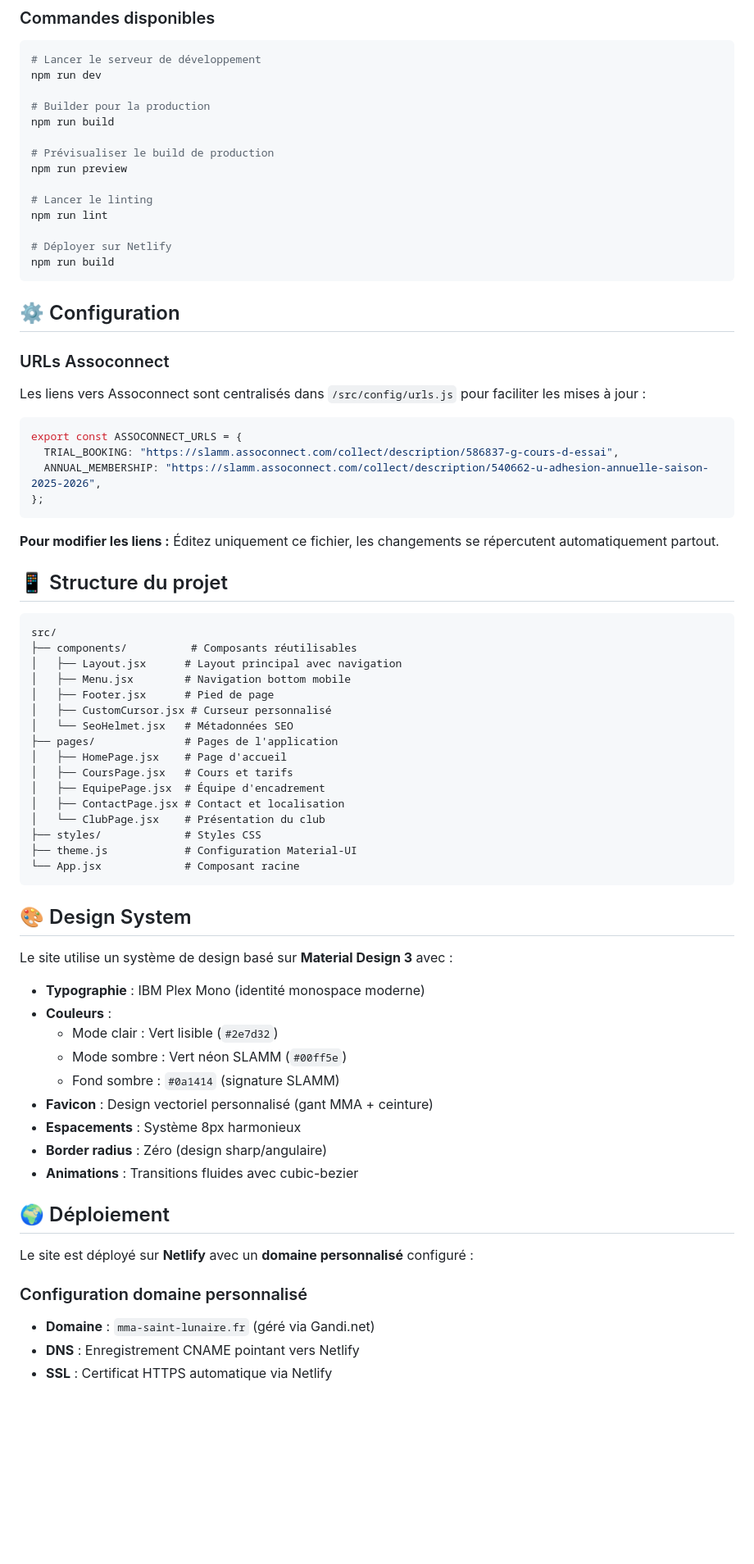
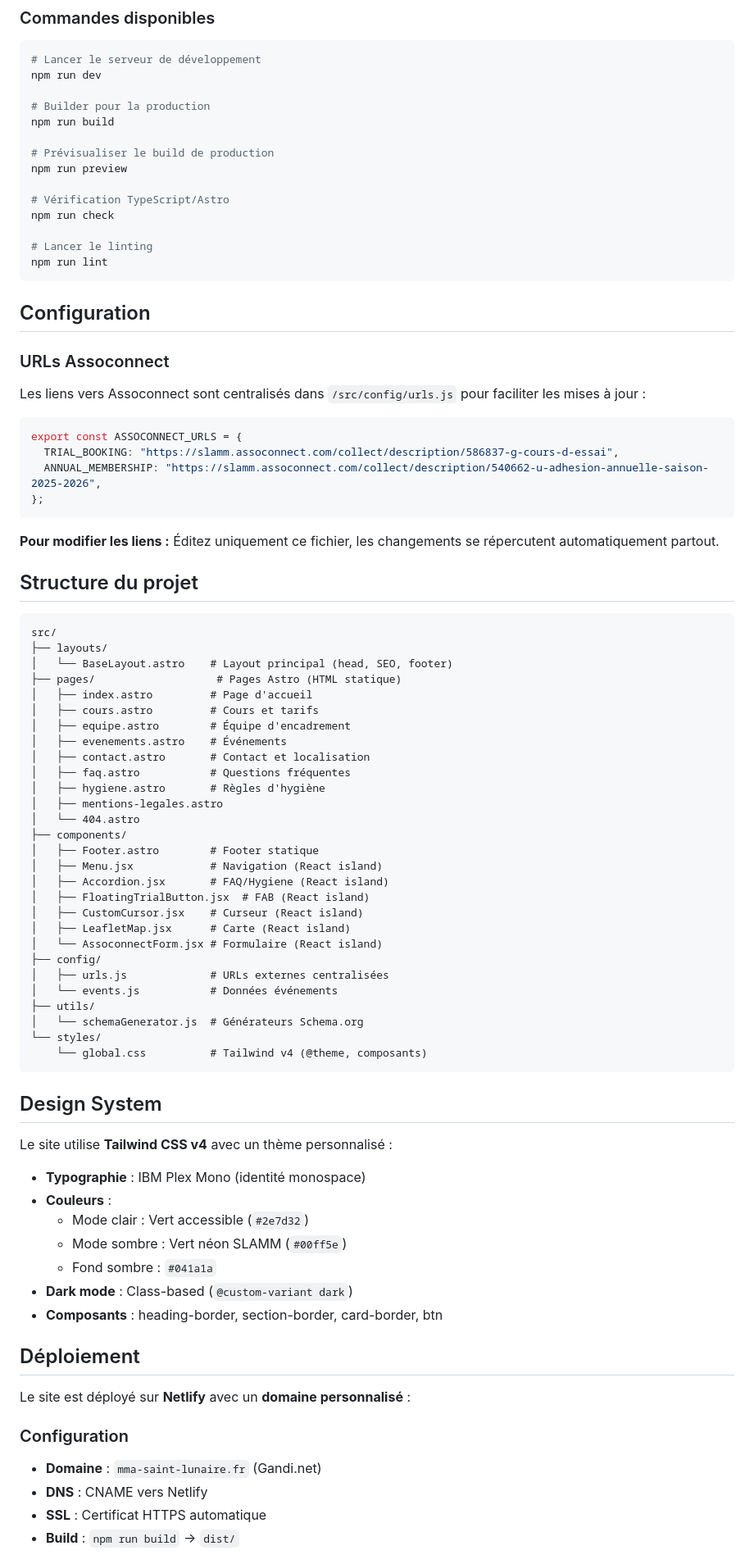
Before and after one commit to kevinbdx35/slamm_2, a Markdown page: README.md, the part around one of its changes. Shown at 82% size. Rendered like a GitHub page; blank space fills up the shorter version.

````diff
--- a/README.md
+++ b/README.md
@@ -69,14 +69,14 @@ npm run build
 # Prévisualiser le build de production
 npm run preview
 
+# Vérification TypeScript/Astro
+npm run check
+
 # Lancer le linting
 npm run lint
-
-# Déployer sur Netlify
-npm run build
 ```
 
-## ⚙️ Configuration
+## Configuration
 
 ### URLs Assoconnect
 
@@ -91,47 +91,58 @@ export const ASSOCONNECT_URLS = {
 
 **Pour modifier les liens :** Éditez uniquement ce fichier, les changements se répercutent automatiquement partout.
 
-## 📱 Structure du projet
+## Structure du projet
 
 ```
 src/
-├── components/          # Composants réutilisables
-│   ├── Layout.jsx      # Layout principal avec navigation
-│   ├── Menu.jsx        # Navigation bottom mobile
-│   ├── Footer.jsx      # Pied de page
-│   ├── CustomCursor.jsx # Curseur personnalisé
-│   └── SeoHelmet.jsx   # Métadonnées SEO
-├── pages/              # Pages de l'application
-│   ├── HomePage.jsx    # Page d'accueil
-│   ├── CoursPage.jsx   # Cours et tarifs
-│   ├── EquipePage.jsx  # Équipe d'encadrement
-│   ├── ContactPage.jsx # Contact et localisation
-│   └── ClubPage.jsx    # Présentation du club
-├── styles/             # Styles CSS
-├── theme.js            # Configuration Material-UI
-└── App.jsx             # Composant racine
+├── layouts/
+│   └── BaseLayout.astro    # Layout principal (head, SEO, footer)
+├── pages/                   # Pages Astro (HTML statique)
+│   ├── index.astro         # Page d'accueil
+│   ├── cours.astro         # Cours et tarifs
+│   ├── equipe.astro        # Équipe d'encadrement
+│   ├── evenements.astro    # Événements
+│   ├── contact.astro       # Contact et localisation
+│   ├── faq.astro           # Questions fréquentes
+│   ├── hygiene.astro       # Règles d'hygiène
+│   ├── mentions-legales.astro
+│   └── 404.astro
+├── components/
+│   ├── Footer.astro        # Footer statique
+│   ├── Menu.jsx            # Navigation (React island)
+│   ├── Accordion.jsx       # FAQ/Hygiene (React island)
+│   ├── FloatingTrialButton.jsx  # FAB (React island)
+│   ├── CustomCursor.jsx    # Curseur (React island)
+│   ├── LeafletMap.jsx      # Carte (React island)
+│   └── AssoconnectForm.jsx # Formulaire (React island)
+├── config/
+│   ├── urls.js             # URLs externes centralisées
+│   └── events.js           # Données événements
+├── utils/
+│   └── schemaGenerator.js  # Générateurs Schema.org
+└── styles/
+    └── global.css          # Tailwind v4 (@theme, composants)
 ```
 
-## 🎨 Design System
+## Design System
 
-Le site utilise un système de design basé sur **Material Design 3** avec :
+Le site utilise **Tailwind CSS v4** avec un thème personnalisé :
 
-- **Typographie** : IBM Plex Mono (identité monospace moderne)
+- **Typographie** : IBM Plex Mono (identité monospace)
 - **Couleurs** :
-  - Mode clair : Vert lisible (`#2e7d32`)
+  - Mode clair : Vert accessible (`#2e7d32`)
   - Mode sombre : Vert néon SLAMM (`#00ff5e`)
-  - Fond sombre : `#0a1414` (signature SLAMM)
-- **Favicon** : Design vectoriel personnalisé (gant MMA + ceinture)
-- **Espacements** : Système 8px harmonieux
-- **Border radius** : Zéro (design sharp/angulaire)
-- **Animations** : Transitions fluides avec cubic-bezier
+  - Fond sombre : `#041a1a`
+- **Dark mode** : Class-based (`@custom-variant dark`)
+- **Composants** : heading-border, section-border, card-border, btn
 
-## 🌍 Déploiement
+## Déploiement
 
-Le site est déployé sur **Netlify** avec un **domaine personnalisé** configuré :
+Le site est déployé sur **Netlify** avec un **domaine personnalisé** :
 
-### Configuration domaine personnalisé
-- **Domaine** : `mma-saint-lunaire.fr` (géré via Gandi.net)
-- **DNS** : Enregistrement CNAME pointant vers Netlify
-- **SSL** : Certificat HTTPS automatique via Netlify
+### Configuration
+- **Domaine** : `mma-saint-lunaire.fr` (Gandi.net)
+- **DNS** : CNAME vers Netlify
+- **SSL** : Certificat HTTPS automatique
+- **Build** : `npm run build` → `dist/`
 
````
Also changed, not shown: other parts of README.md (+27 -29 lines).
